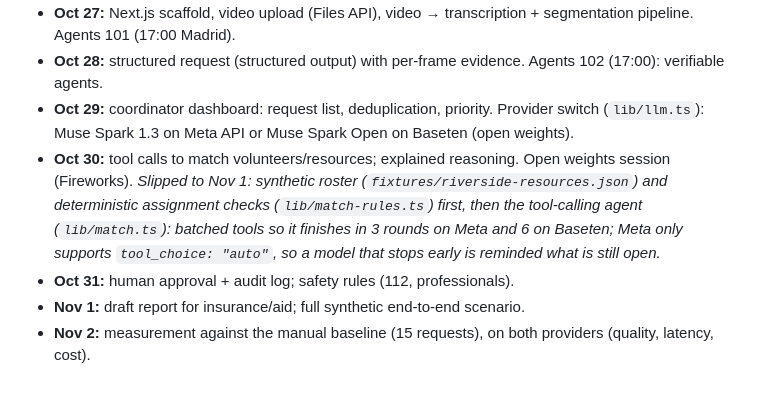
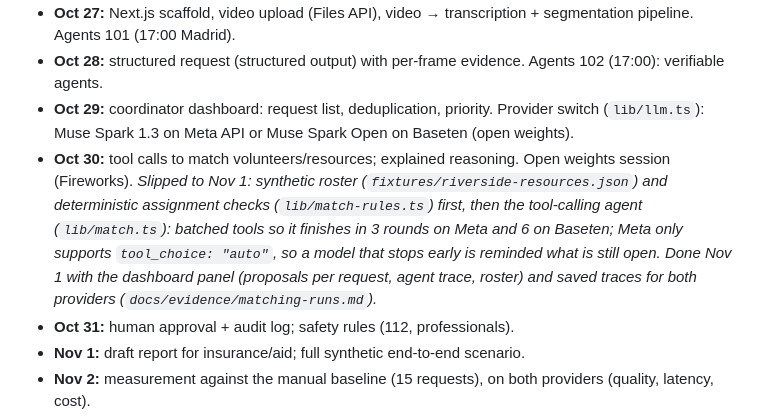
Before and after one commit to SapSaeta/relief-net, a Markdown page: docs/PLAN.md, the part around the change. GitHub-like rendering; blank space fills up the shorter version.

```diff
--- a/docs/PLAN.md
+++ b/docs/PLAN.md
@@ -6,7 +6,7 @@ Own goal: submit before 20:00 Madrid on Nov 4.
 - **Oct 27:** Next.js scaffold, video upload (Files API), video → transcription + segmentation pipeline. Agents 101 (17:00 Madrid).
 - **Oct 28:** structured request (structured output) with per-frame evidence. Agents 102 (17:00): verifiable agents.
 - **Oct 29:** coordinator dashboard: request list, deduplication, priority. Provider switch (`lib/llm.ts`): Muse Spark 1.3 on Meta API or Muse Spark Open on Baseten (open weights).
-- **Oct 30:** tool calls to match volunteers/resources; explained reasoning. Open weights session (Fireworks). *Slipped to Nov 1: synthetic roster (`fixtures/riverside-resources.json`) and deterministic assignment checks (`lib/match-rules.ts`) first, then the tool-calling agent (`lib/match.ts`): batched tools so it finishes in 3 rounds on Meta and 6 on Baseten; Meta only supports `tool_choice: "auto"`, so a model that stops early is reminded what is still open.*
+- **Oct 30:** tool calls to match volunteers/resources; explained reasoning. Open weights session (Fireworks). *Slipped to Nov 1: synthetic roster (`fixtures/riverside-resources.json`) and deterministic assignment checks (`lib/match-rules.ts`) first, then the tool-calling agent (`lib/match.ts`): batched tools so it finishes in 3 rounds on Meta and 6 on Baseten; Meta only supports `tool_choice: "auto"`, so a model that stops early is reminded what is still open. Done Nov 1 with the dashboard panel (proposals per request, agent trace, roster) and saved traces for both providers (`docs/evidence/matching-runs.md`).*
 - **Oct 31:** human approval + audit log; safety rules (112, professionals).
 - **Nov 1:** draft report for insurance/aid; full synthetic end-to-end scenario.
 - **Nov 2:** measurement against the manual baseline (15 requests), on both providers (quality, latency, cost).
```
Also changed, not shown: README.md (+58 -5 lines), docs/evidence/matching-runs.md (added, +80 -0 lines), docs/assets/coordinator-matching.jpg (added), 3 other files.
